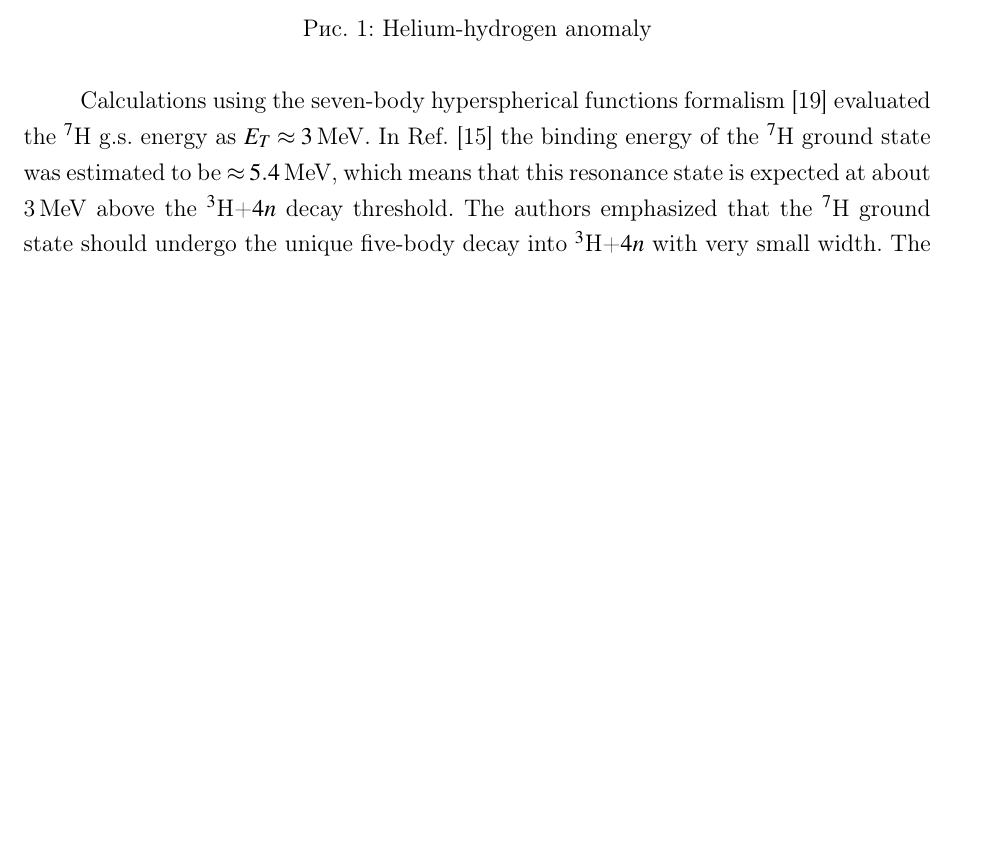
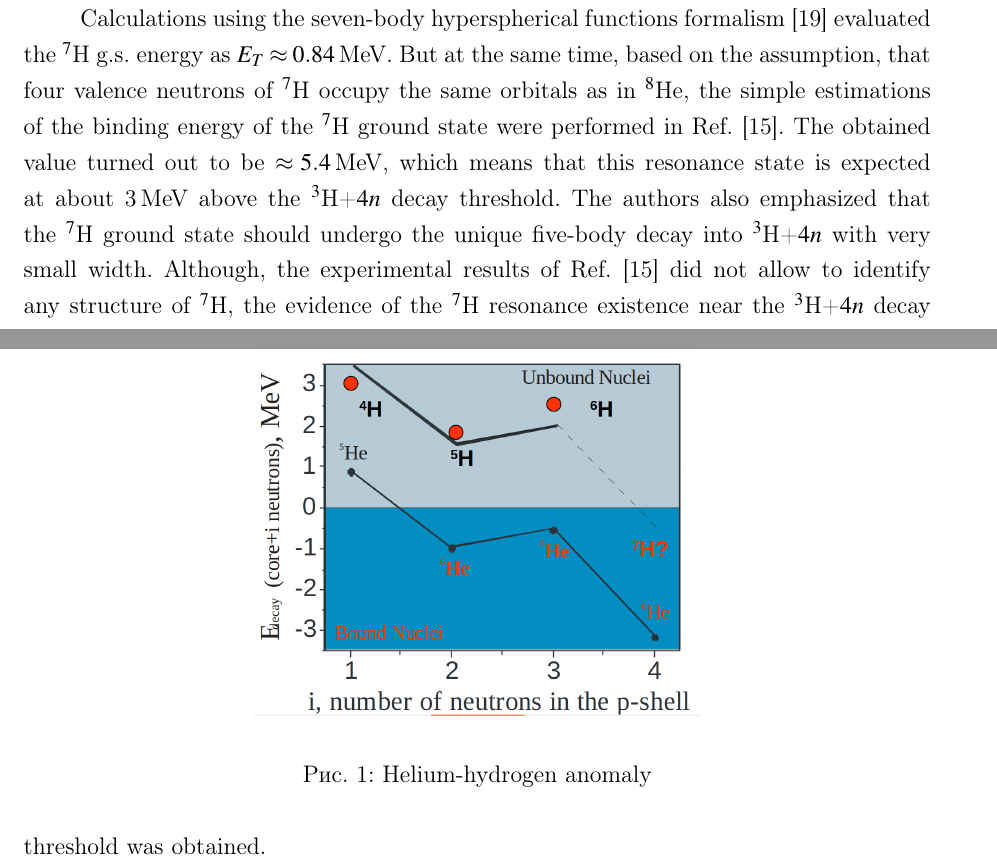
Before and after one commit to himyss/PhDthesis, a LaTeX document (main.tex, which reads history.tex): part of page 8 of 12 before the commit and two parts of pages 7 and 8 of 13 after it, the two joined at a grey line, cut so that both start at the same text, the shorter picture padded with empty space. Compiled offline with pdfLaTeX.

Commit message:
data added

```diff
--- a/history.tex
+++ b/history.tex
@@ -43,11 +43,14 @@ Moreover, one may see that $^{8}$He is more bound than $^{6}$He, which brings th
 \end{figure}
 %-------------------------------------------------------------------------------
 
+Calculations using the seven-body hyperspherical functions formalism \cite{Timofeyuk:2002} evaluated the $^{7}$H g.s.\ energy as $E_{T} \approx 0.84$\,MeV.
+But at the same time, based on the assumption, that four valence neutrons of $^{7}$H occupy the same orbitals as in $^{8}$He, the simple estimations of the binding energy of the $^{7}$H ground state were performed in Ref.\ \cite{Korsheninnikov:2003}.
+The obtained value turned out to be $\approx 5.4$\,MeV, which means that this resonance state is expected at about 3\,MeV above the $^3$H+$4n$ decay threshold.
+The authors also emphasized that the $^{7}$H ground state should undergo the unique five-body decay into $^3$H+$4n$ with very small width.
+Although, the experimental results of Ref.\ \cite{Korsheninnikov:2003} did not allow to identify any structure of $^{7}$H, the evidence of the $^{7}$H resonance existence near the $^3$H+$4n$ decay threshold was obtained.
+
+
 \newpage
-
-Calculations using the seven-body hyperspherical functions formalism \cite{Timofeyuk:2002} evaluated the $^{7}$H g.s.\ energy as $E_{T} \approx 3$\,MeV.
-In Ref.\ \cite{Korsheninnikov:2003} the binding energy of the $^{7}$H ground state was estimated to be $\approx 5.4$\,MeV, which means that this resonance state is expected at about 3\,MeV above the $^3$H+$4n$ decay threshold.
-The authors emphasized that the $^{7}$H ground state should undergo the unique five-body decay into $^3$H+$4n$ with very small width.
 The phenomenological estimates in Ref.\ \cite{Golovkov:2004} pointed to $E_{T} \approx 1.3-1.8$\,MeV.
 The calculations within antisymmetrized molecular dynamics \cite{Aoyama:2004} and \cite{Aoyama:2009} provided $E_{T} \approx 7$ and $E_{T} \approx 4$\,MeV, respectively.
 
```
Also changed, not shown: articles/articles/h7/aleksandrov1982.pdf (renamed from articles/articles/aleksandrov1982.pdf), articles/articles/h7/bezbakh2020.pdf (renamed from articles/articles/bezbakh2020.pdf), articles/articles/h7/caamano2007.pdf (renamed from articles/articles/caamano2007.pdf), articles/articles/h7/evseev1981.pdf (renamed from articles/articles/evseev1981.pdf), articles/articles/h7/golovkov2004.pdf (renamed from articles/articles/golovkov2004.pdf), articles/articles/h7/korsheninnikov2001.pdf (renamed from articles/articles/korsheninnikov2001.pdf), articles/articles/h7/korsheninnikov2003.pdf (added), articles/articles/h7/muzalevskii2019.pdf (added), articles/articles/h7/timofeyuk2002.pdf (added), 2 other files.
